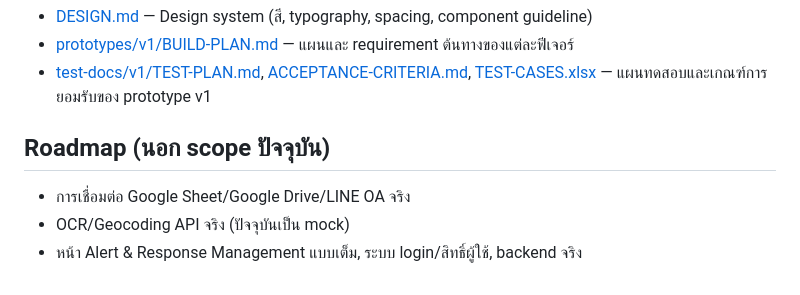
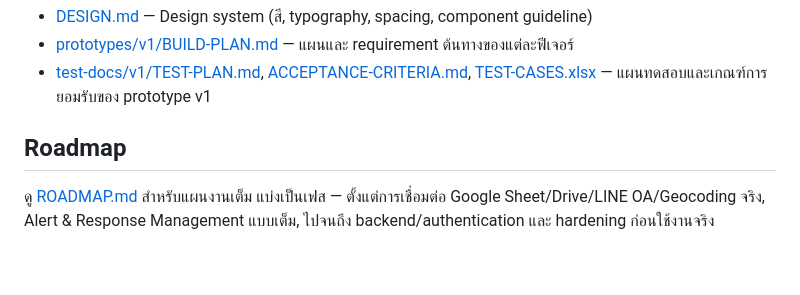
Before and after one commit to Plabuchill/AI-DSRP, a Markdown page: README.md, the part around the change. GitHub-like rendering.

Commit message:
Add project roadmap
Compiles deferred/out-of-scope items already noted in the prototype
and QA build plans into phased roadmap, and links it from the README.

```diff
--- a/README.md
+++ b/README.md
@@ -46,8 +46,6 @@ npx http-server prototypes/v1 -p 8743 -c-1
 - [prototypes/v1/BUILD-PLAN.md](./prototypes/v1/BUILD-PLAN.md) — แผนและ requirement ต้นทางของแต่ละฟีเจอร์
 - [test-docs/v1/TEST-PLAN.md](./test-docs/v1/TEST-PLAN.md), [ACCEPTANCE-CRITERIA.md](./test-docs/v1/ACCEPTANCE-CRITERIA.md), [TEST-CASES.xlsx](./test-docs/v1/TEST-CASES.xlsx) — แผนทดสอบและเกณฑ์การยอมรับของ prototype v1
 
-## Roadmap (นอก scope ปัจจุบัน)
+## Roadmap
 
-- การเชื่อมต่อ Google Sheet/Google Drive/LINE OA จริง
-- OCR/Geocoding API จริง (ปัจจุบันเป็น mock)
-- หน้า Alert & Response Management แบบเต็ม, ระบบ login/สิทธิ์ผู้ใช้, backend จริง
+ดู [ROADMAP.md](./ROADMAP.md) สำหรับแผนงานเต็ม แบ่งเป็นเฟส — ตั้งแต่การเชื่อมต่อ Google Sheet/Drive/LINE OA/Geocoding จริง, Alert & Response Management แบบเต็ม, ไปจนถึง backend/authentication และ hardening ก่อนใช้งานจริง
```
Also changed, not shown: ROADMAP.md (added, +44 -0 lines).
